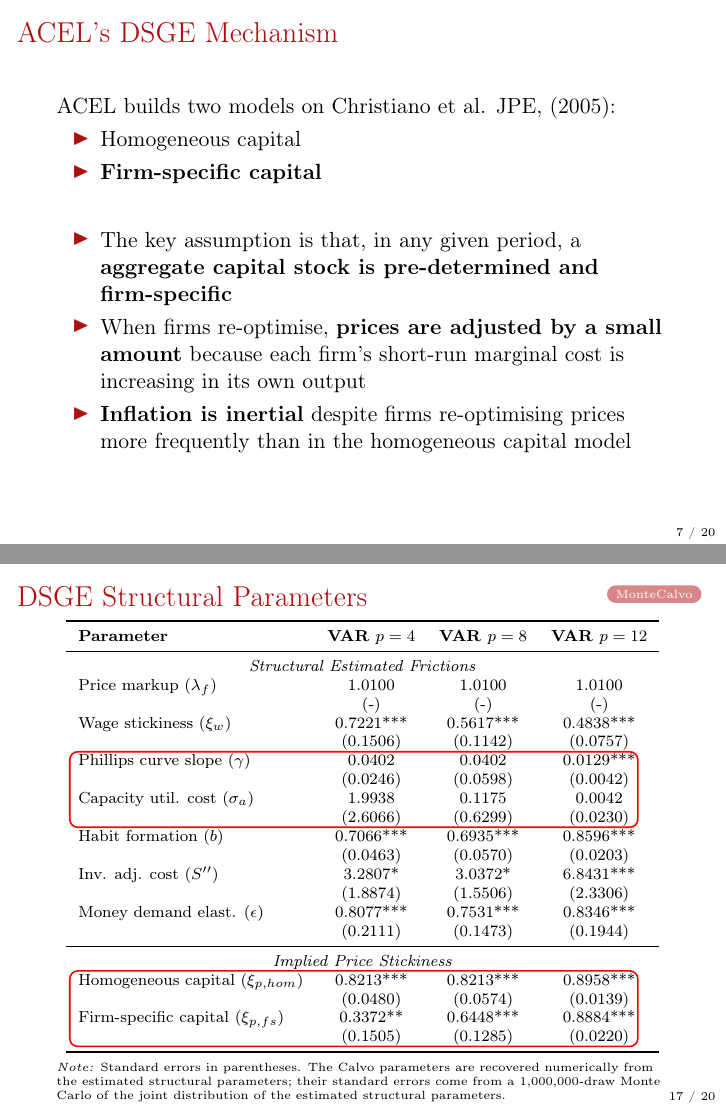
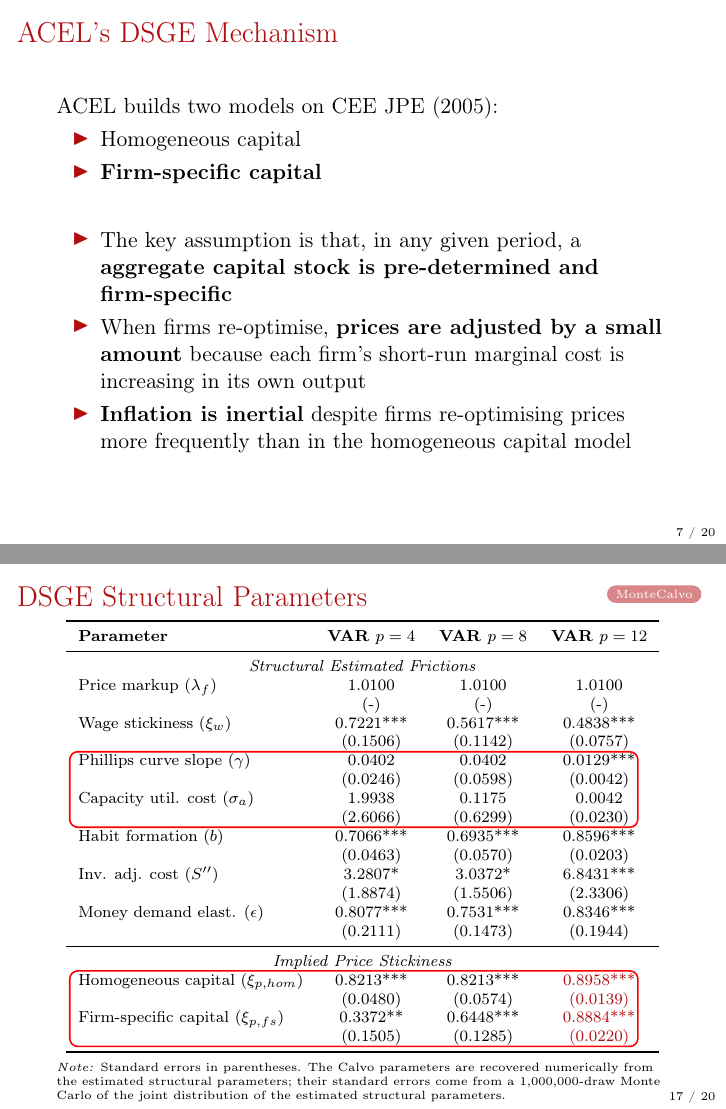
Before and after one commit to lorenzodelcol99/MSc_Thesis, LaTeX slides (Thesis_Slides/main.tex, which reads Output/DSGE_Parameters_Comparison/dsge_params_table_Slides_4_8_12_Calvo_SE.tex): pages 13 and 35 of 54, joined at a grey line. Compiled offline with pdfLaTeX.

Commit message:
Updated slide 17 such that the calvo pirce parameters at lag = 12 written in red

```diff
--- a/Output/DSGE_Parameters_Comparison/dsge_params_table_Slides_4_8_12_Calvo_SE.tex
+++ b/Output/DSGE_Parameters_Comparison/dsge_params_table_Slides_4_8_12_Calvo_SE.tex
@@ -20,10 +20,10 @@
     Money demand elast. ($\epsilon$) & 0.8077*** & 0.7531*** & 0.8346*** \\
     & (0.2111) & (0.1473) & (0.1944) \\
     \midrule \multicolumn{4}{c}{\textit{Implied Price Stickiness}} \\
-    \tikzmark{calvoTL}Homogeneous capital ($\xi_{p, hom}$) & 0.8213*** & 0.8213*** & 0.8958*** \\
-    & (0.0480) & (0.0574) & (0.0139) \\
-    Firm-specific capital ($\xi_{p, fs}$) & 0.3372** & 0.6448*** & 0.8884*** \\
-    & (0.1505) & (0.1285) & (0.0220)\tikzmark{calvoBR} \\
+    \tikzmark{calvoTL}Homogeneous capital ($\xi_{p, hom}$) & 0.8213*** & 0.8213*** & \textcolor{PadovaRed}{0.8958***} \\
+    & (0.0480) & (0.0574) & \textcolor{PadovaRed}{(0.0139)} \\
+    Firm-specific capital ($\xi_{p, fs}$) & 0.3372** & 0.6448*** & \textcolor{PadovaRed}{0.8884***} \\
+    & (0.1505) & (0.1285) & \textcolor{PadovaRed}{(0.0220)}\tikzmark{calvoBR} \\
     \bottomrule
     \end{tabular}
 
--- a/Thesis_Slides/main.tex
+++ b/Thesis_Slides/main.tex
@@ -188,7 +188,7 @@
 % ACEL'S MECHANISM 1
 % =======================================
 \begin{frame}{ACEL's DSGE Mechanism}
-    ACEL builds two models on Christiano et al. JPE, (2005):
+    ACEL builds two models on CEE JPE (2005):
     \begin{itemize}
         \item Homogeneous capital
         \item \textbf{Firm-specific capital}
```
Also changed, not shown: Thesis_Slides/main.pdf, 1 other file.
